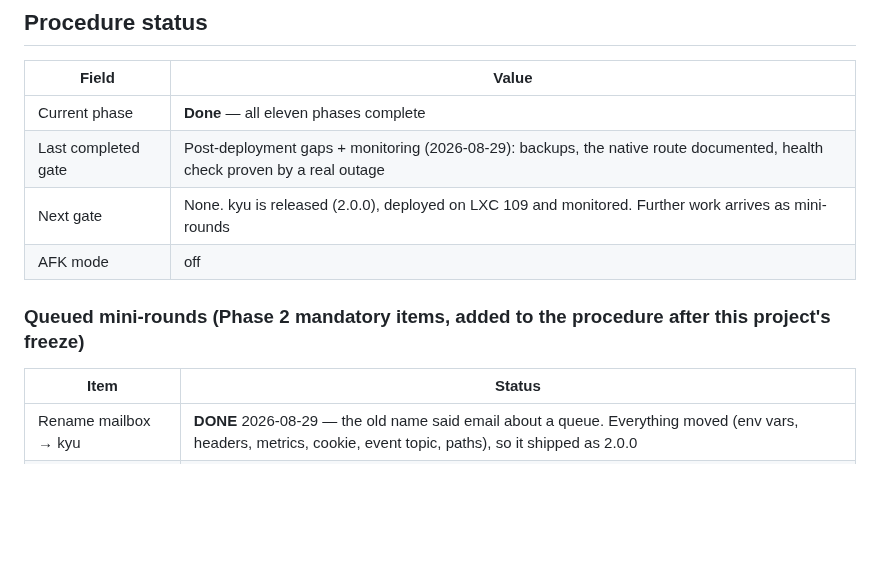
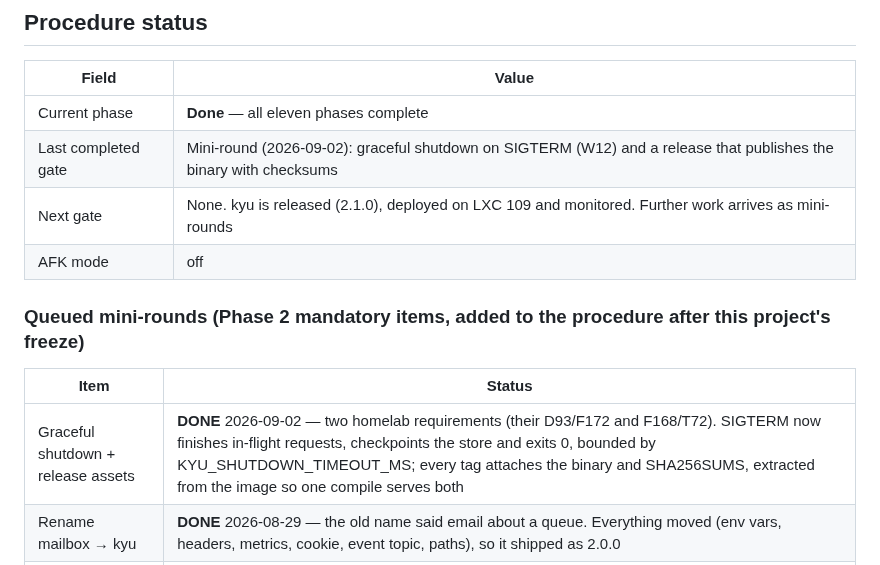
Before and after one commit to kennypassenier/kyu, a Markdown page: CLAUDE.md, the part around the change. Drawn GitHub-style; blank space fills up the shorter version.

Commit message:
docs: record the 2026-09-02 mini-round in the status block [meta]
Two homelab requirements landed as 2.1.0: the graceful stop (W12) and a
release that publishes the binary with its checksums. The status block
still named 2.0.0 and the post-deployment gate as the last thing that
happened.

Co-Authored-By: Claude Opus 5 <noreply@anthropic.com>

```diff
--- a/CLAUDE.md
+++ b/CLAUDE.md
@@ -15,14 +15,15 @@ from anywhere — the gates live in git hooks, not in session config.
 | Field | Value |
 |---|---|
 | Current phase | **Done** — all eleven phases complete |
-| Last completed gate | Post-deployment gaps + monitoring (2026-08-29): backups, the native route documented, health check proven by a real outage |
-| Next gate | None. kyu is released (2.0.0), deployed on LXC 109 and monitored. Further work arrives as mini-rounds |
+| Last completed gate | Mini-round (2026-09-02): graceful shutdown on SIGTERM (W12) and a release that publishes the binary with checksums |
+| Next gate | None. kyu is released (2.1.0), deployed on LXC 109 and monitored. Further work arrives as mini-rounds |
 | AFK mode | off |
 
 ### Queued mini-rounds (Phase 2 mandatory items, added to the procedure after this project's freeze)
 
 | Item | Status |
 |---|---|
+| Graceful shutdown + release assets | **DONE** 2026-09-02 — two homelab requirements (their D93/F172 and F168/T72). SIGTERM now finishes in-flight requests, checkpoints the store and exits 0, bounded by KYU_SHUTDOWN_TIMEOUT_MS; every tag attaches the binary and SHA256SUMS, extracted from the image so one compile serves both |
 | Rename mailbox → kyu | **DONE** 2026-08-29 — the old name said email about a queue. Everything moved (env vars, headers, metrics, cookie, event topic, paths), so it shipped as 2.0.0 |
 | Shared-token auth (W2) | **DONE** 2026-08-28 — door, per-app tokens, login page, masked snippets |
 | Update & distribution (M1) | **DONE** 2026-08-28 — `release-image.yml` adopted from the homelab template; K13's false "verified end-to-end" claim removed. Unproven until the first tag (Phase 9) |
```
